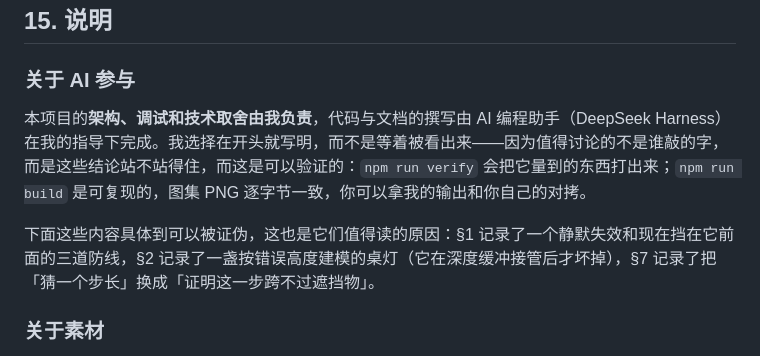
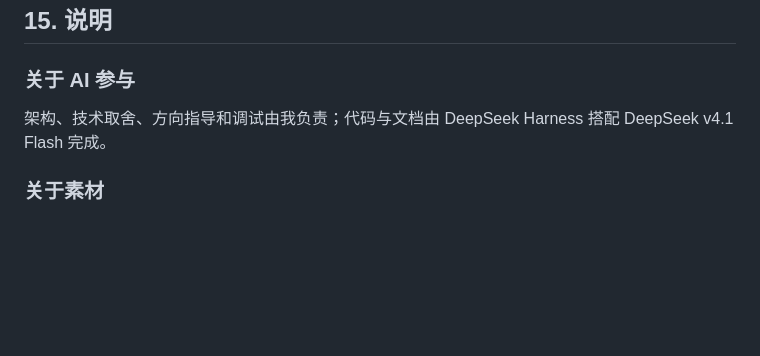
Before and after one commit to he1ta0/iso-prerender, a Markdown page: docs/DEEP-DIVE.md, the part around the change. GitHub-like rendering; blank space fills up the shorter version.

```diff
--- a/docs/DEEP-DIVE.md
+++ b/docs/DEEP-DIVE.md
@@ -1022,9 +1022,7 @@ over(oil_lamp, 4, 4, 0, TABLE_TOP);  // 站在桌子上：说它离地多高
 
 ### 关于 AI 参与
 
-本项目的**架构、调试和技术取舍由我负责**，代码与文档的撰写由 AI 编程助手（DeepSeek Harness）在我的指导下完成。我选择在开头就写明，而不是等着被看出来——因为值得讨论的不是谁敲的字，而是这些结论站不站得住，而这是可以验证的：`npm run verify` 会把它量到的东西打出来；`npm run build` 是可复现的，图集 PNG 逐字节一致，你可以拿我的输出和你自己的对拷。
-
-下面这些内容具体到可以被证伪，这也是它们值得读的原因：§1 记录了一个静默失效和现在挡在它前面的三道防线，§2 记录了一盏按错误高度建模的桌灯（它在深度缓冲接管后才坏掉），§7 记录了把「猜一个步长」换成「证明这一步跨不过遮挡物」。
+架构、技术取舍、方向指导和调试由我负责；代码与文档由 DeepSeek Harness 搭配 DeepSeek v4.1 Flash 完成。
 
 ### 关于素材
 
```
Also changed, not shown: README.md (+6 -13 lines), README.zh-CN.md (+3 -5 lines).
